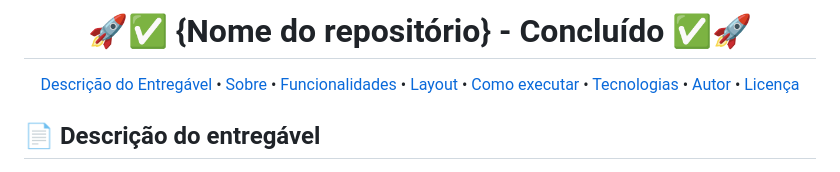
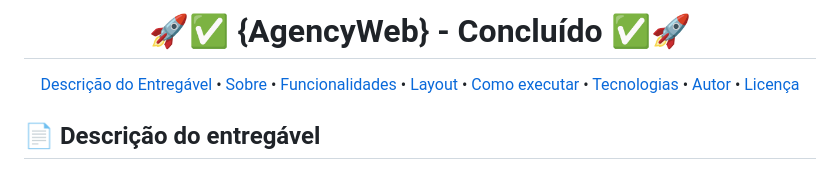
Before and after one commit to SamuelVieiraBernardes/AgencyWeb, a Markdown page: README.md, the part around the change. GitHub-like rendering.

```diff
--- a/README.md
+++ b/README.md
@@ -2,7 +2,7 @@
 
 <!-- MODELO PROJETO FINALIZADO -->
 <h1 align="center">
-	  🚀✅ {Nome do repositório} - Concluído ✅🚀
+	  🚀✅ {AgencyWeb} - Concluído ✅🚀
 </h1>
 
 <!-- ---------------------------------------------------------------------- -->
```
